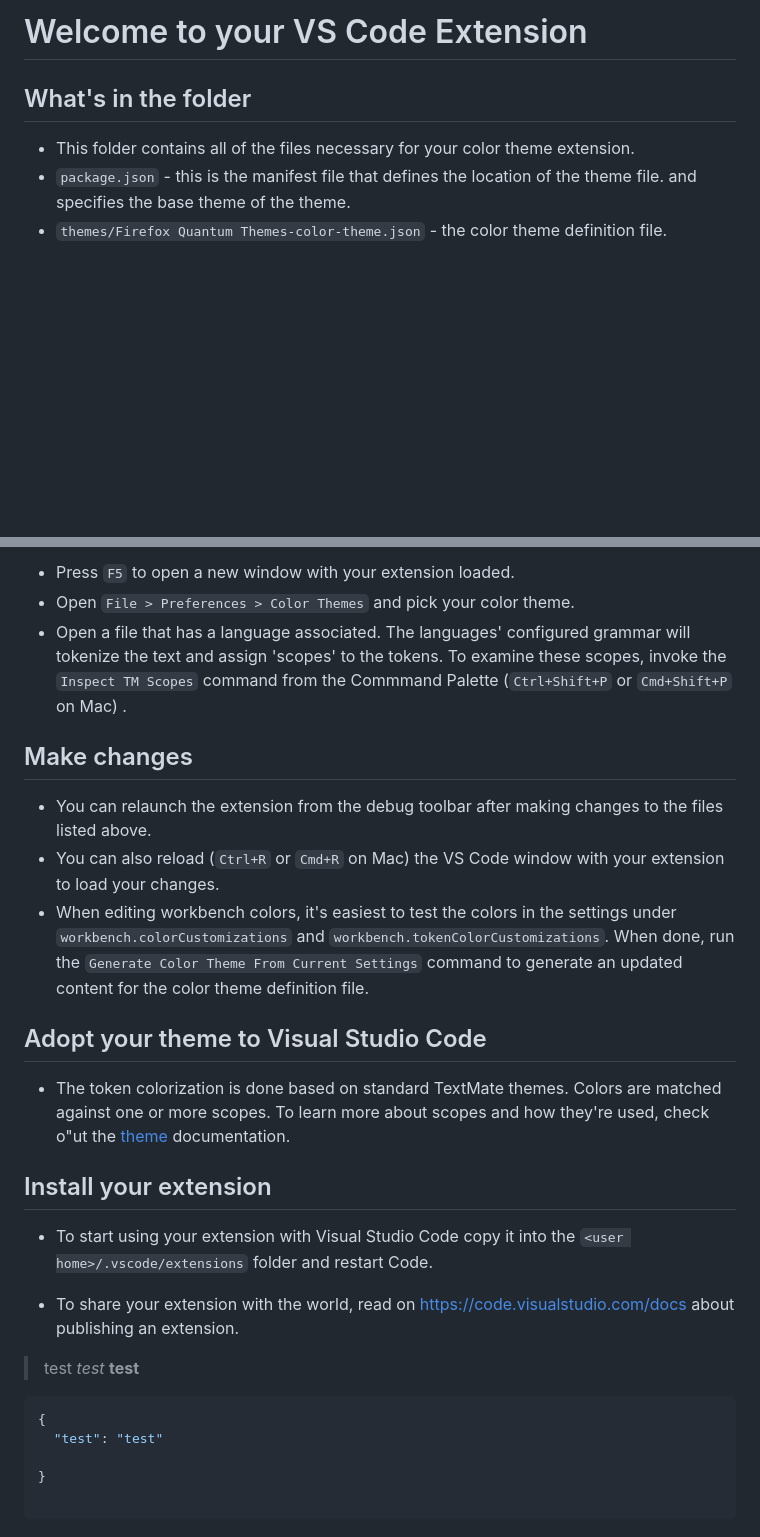
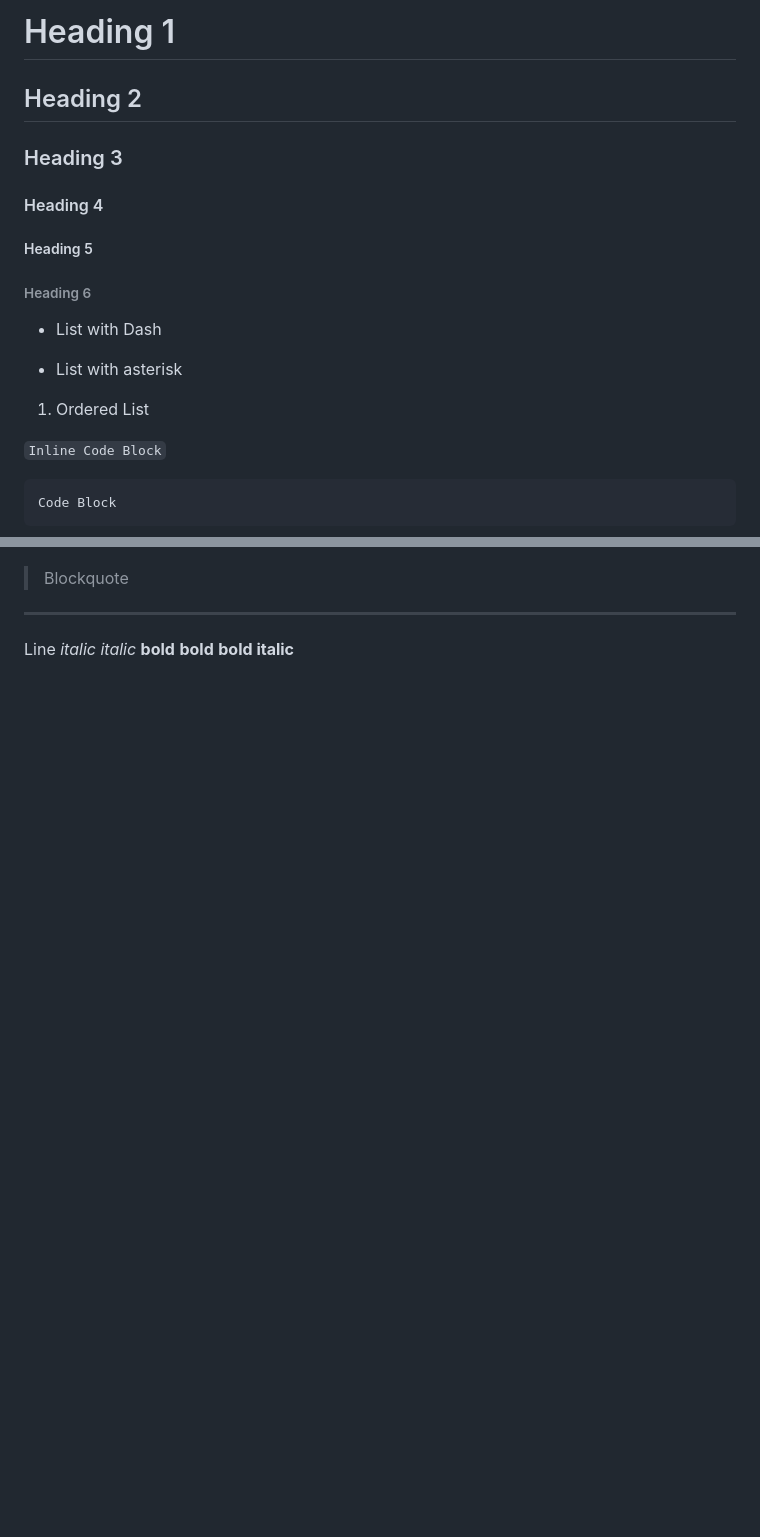
Before and after one commit to chpxu/vscode-firefox-quantum-themes, a Markdown page: test files/test.md, 2 parts joined by grey strips. GitHub-like rendering; blank space fills up the shorter version.

````diff
--- a/test files/test.md
+++ b/test files/test.md
@@ -1,9 +1,16 @@
-# Welcome to your VS Code Extension
+# Heading 1
+## Heading 2
+### Heading 3
+#### Heading 4
+##### Heading 5
+###### Heading 6
 
-## What's in the folder
+- List with Dash
+* List with asterisk
+1. Ordered List
 
-- This folder contains all of the files necessary for your color theme extension.
-- `package.json` - this is the manifest file that defines the location of the theme file.
-  and specifies the base theme of the theme.
-- `themes/Firefox Quantum Themes-color-theme.json` - the color theme definition file.
+`Inline Code Block`
+```
+Code Block
+```
 
@@ -11,32 +19,7 @@
 
-- Press `F5` to open a new window with your extension loaded.
-- Open `File > Preferences > Color Themes` and pick your color theme.
-- Open a file that has a language associated. The languages' configured grammar will tokenize the text and assign 'scopes' to the tokens. To examine these scopes, invoke the `Inspect TM Scopes` command from the Commmand Palette (`Ctrl+Shift+P` or `Cmd+Shift+P` on Mac) .
-
-## Make changes
-
-- You can relaunch the extension from the debug toolbar after making changes to the files listed above.
-- You can also reload (`Ctrl+R` or `Cmd+R` on Mac) the VS Code window with your extension to load your changes.
-- When editing workbench colors, it's easiest to test the colors in the settings under `workbench.colorCustomizations` and `workbench.tokenColorCustomizations`. When done, run the `Generate Color Theme From Current Settings` command to generate an updated content for the color theme definition file.
-
-## Adopt your theme to Visual Studio Code
-
-- The token colorization is done based on standard TextMate themes. Colors are matched against one or more scopes.
-  To learn more about scopes and how they're used, check o"ut the [theme](https://code.visualstudio.com/docs/extensions/themes-snippets-colorizers#_adding-a-new-color-theme) documentation.
-
-## Install your extension
-
-- To start using your extension with Visual Studio Code copy it into the `<user home>/.vscode/extensions` folder and restart Code.
-* To share your extension with the world, read on https://code.visualstudio.com/docs about publishing an extension.
-
-> test
-*test*
-__test__
-
-```json
-{
-  "test": "test"
-
-}
-
-```
+> Blockquote
+---
+Line
+*italic* _italic_
+**bold** __bold__
+**__bold italic__**
````
Also changed, not shown: other parts of test files/test.md (+2 -1 lines), CHANGELOG B.md (+11 -0 lines), README.md (+22 -0 lines), test files/screenshots/coffee.png (added), test files/screenshots/js.png (added), test files/screenshots/json.png (added), test files/screenshots/md.png (added), test files/screenshots/scss.png (added), 3 other files.
